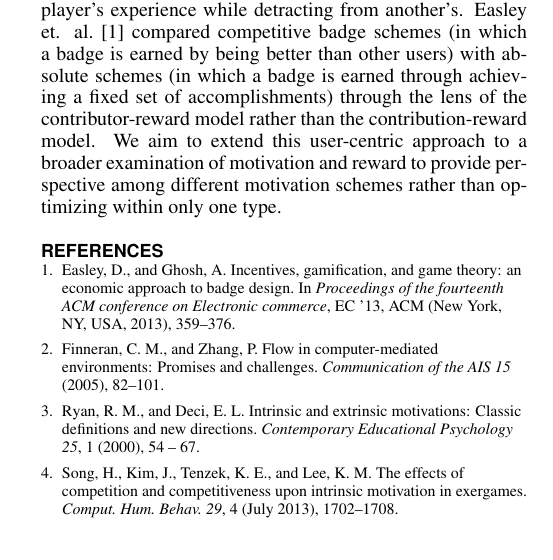
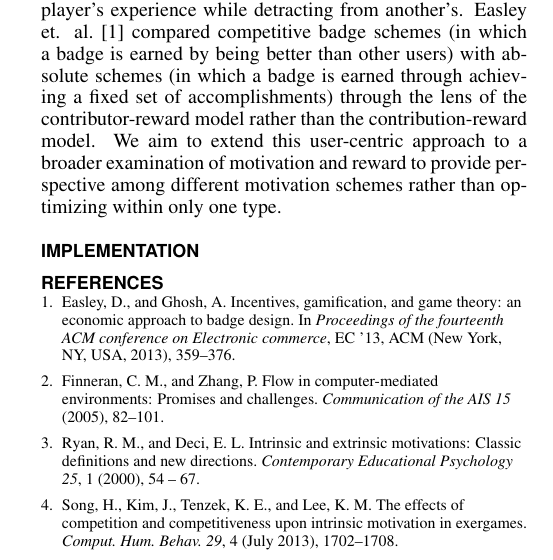
Before and after one commit to fionawood/zabawa, a LaTeX document (KiyantsevaWood.tex, which reads technology.tex): part of one column of page 2 of 2, cut so that both start at the same text. Compiled offline with pdfLaTeX.

Commit message:
add implementation section

```diff
--- /dev/null
+++ b/technology.tex
@@ -0,0 +1 @@
+\section{Implementation}
```
Also changed, not shown: KiyantsevaWood.tex (+2 -0 lines).
